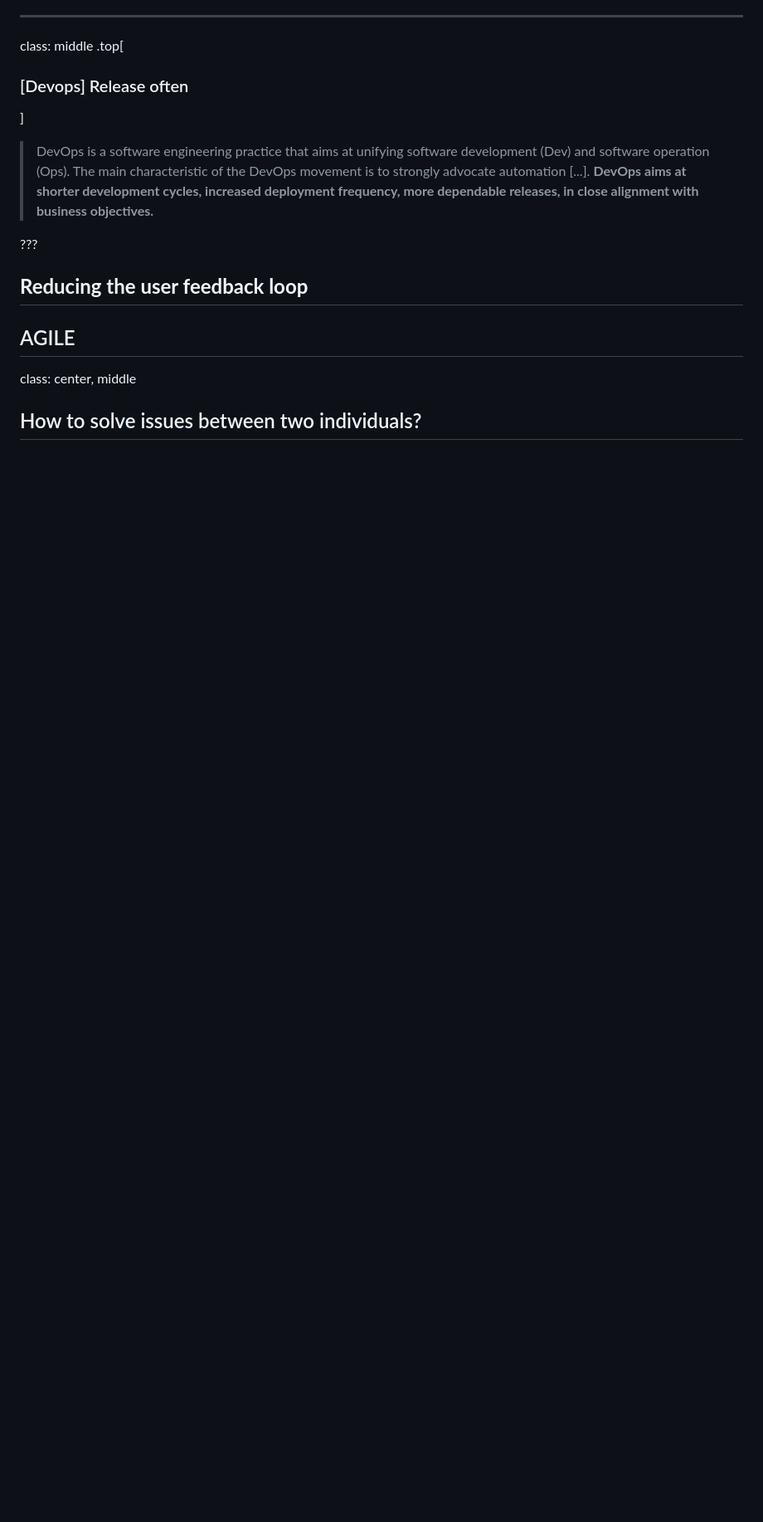
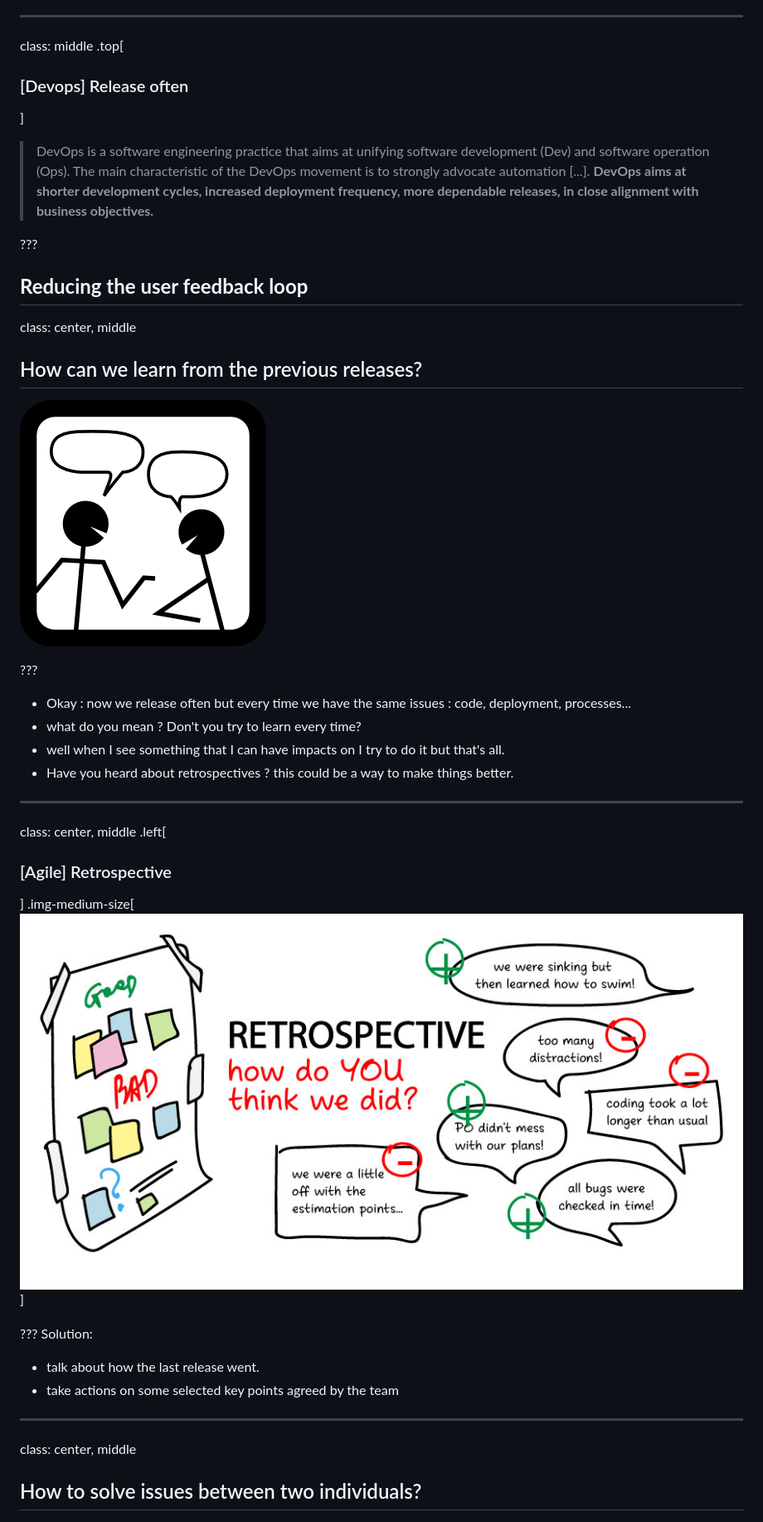
Before and after one commit to mavericks065/feedback-prez, a Markdown page: slides.md, the part around the change printed below. Shown: that part at 83% size. Rendered like a GitHub page; pictures changed too: img/retro.jpeg (added); blank space fills up the shorter version.

Commit message:
agile retro slide

```diff
--- a/slides.md
+++ b/slides.md
@@ -379,14 +376,34 @@ class: middle
 
 **Reducing the user feedback loop**
 ---
-
-AGILE
----
-
 class: center, middle
 
+## How can we learn from the previous releases?
+
+![talk](./img/talk.png)
+
+???
+
+ - Okay : now we release often but every time we have the same issues : code, deployment, processes...
+ - what do you mean ? Don't you try to learn every time?
+ - well when I see something that I can have impacts on I try to do it but that's all.
+ - Have you heard about retrospectives ? this could be a way to make things better.
+
+---
+class: center, middle
+.left[
+### [Agile] Retrospective
+]
+.img-medium-size[![retro](./img/retro.jpeg)]
+
+???
+Solution:
+- talk about how the last release went.
+- take actions on some selected key points agreed by the team
+
+---
+class: center, middle
 ## How to solve issues between two individuals?
-
 ![talk](./img/talk.png)
 
 ???
```
Also changed, not shown: other parts of slides.md (+0 -3 lines).
